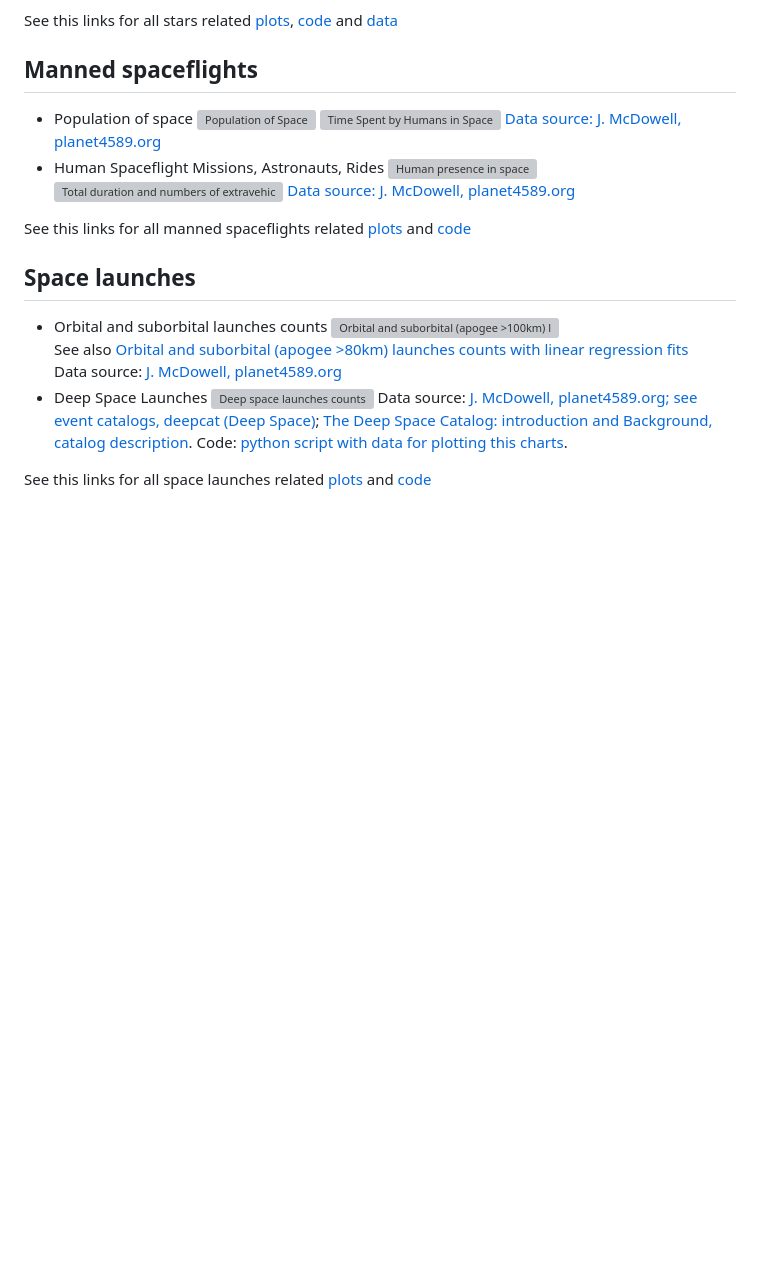
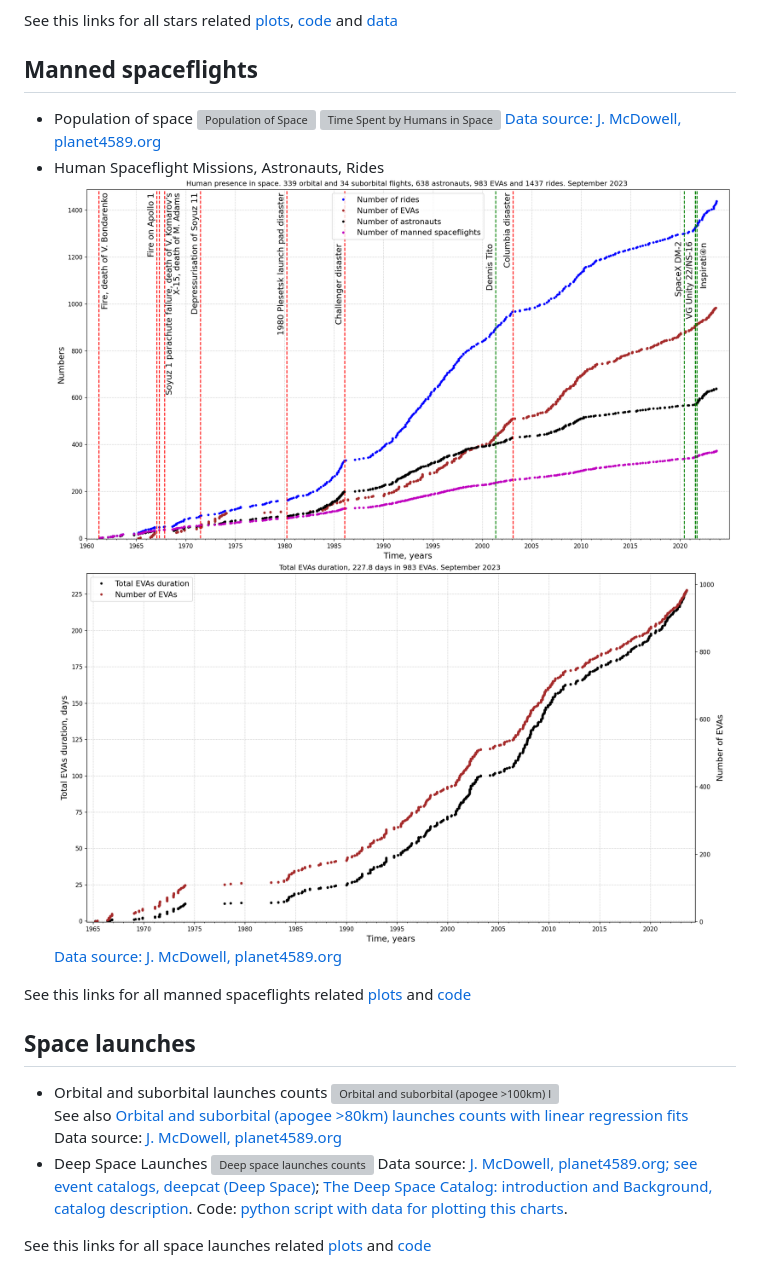
Before and after one commit to gvard/astrodata, a Markdown page: README.md, the part around the change. Rendered like a GitHub page; pictures changed too: plots/manned/evas-total-time-counts.png (added), plots/manned/mannedflights-astronauts-rides-evas.png (added); blank space fills up the shorter version; grey boxes are pictures that could not be loaded.

```diff
--- a/README.md
+++ b/README.md
@@ -51,8 +51,8 @@ See this links for all stars related [plots](./plots/stars/), [code](./src/astro
 ![Time Spent by Humans in Space](./plots/manned/spacepop-spent-step-filled.svg "Time Spent by Humans in Space")
 [Data source: J. McDowell, planet4589.org](https://planet4589.org/space/astro/web/pop.html)
 * Human Spaceflight Missions, Astronauts, Rides
-![Human presence in space](./plots/manned/mannedflights-astronauts-rides-evas.svg "Human presence in space")
-![Total duration and numbers of extravehicular activities](./plots/manned/evas-total-time-counts.svg "Total duration and numbers of extravehicular activities")
+![Human presence in space](./plots/manned/mannedflights-astronauts-rides-evas.png "Human presence in space")
+![Total duration and numbers of extravehicular activities](./plots/manned/evas-total-time-counts.png "Total duration and numbers of extravehicular activities")
 [Data source: J. McDowell, planet4589.org](https://planet4589.org/space/astro/web/)
 
 See this links for all manned spaceflights related [plots](./plots/manned/) and [code](./src/astrodata/manned/)
```
Also changed, not shown: README-ru.md (+2 -2 lines), plots/manned/README-ru.md (added, +27 -0 lines), plots/manned/README.md (+9 -5 lines), plots/manned/evas-total-time-counts-ru.png (added), plots/manned/mannedflights-astronauts-rides-evas-ru.png (added).
